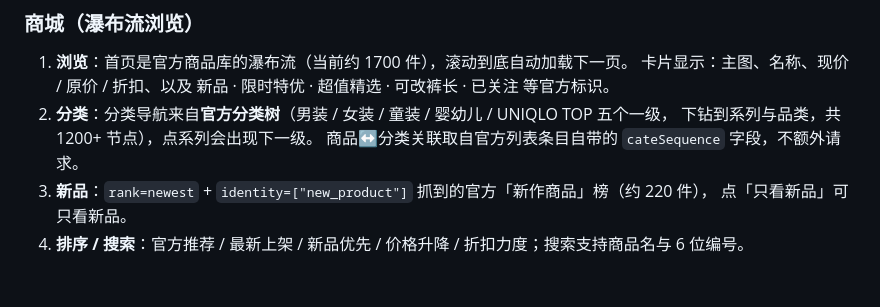
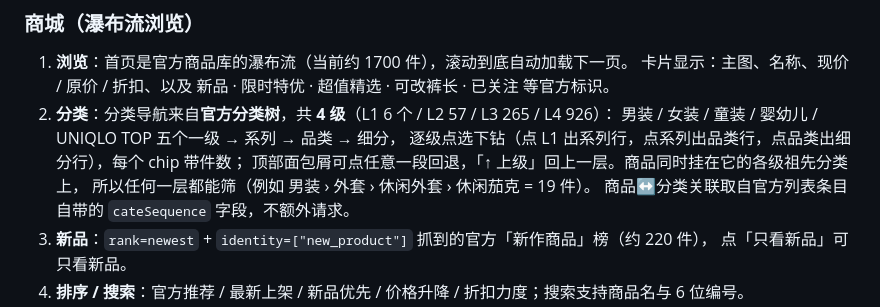
Before and after one commit to fanmu95/uniqlo-monitor, a Markdown page: README.md, the part around the change. Rendered like a GitHub page; blank space fills up the shorter version.

Commit message:
docs: README 更新分类导航说明（4 级 / 面包屑 / 计数）

```diff
--- a/README.md
+++ b/README.md
@@ -68,8 +68,11 @@ docker run -d --name uniqlo-monitor \
 
 1. **浏览**：首页是官方商品库的瀑布流（当前约 1700 件），滚动到底自动加载下一页。
    卡片显示：主图、名称、现价 / 原价 / 折扣、以及 新品 · 限时特优 · 超值精选 · 可改裤长 · 已关注 等官方标识。
-2. **分类**：分类导航来自**官方分类树**（男装 / 女装 / 童装 / 婴幼儿 / UNIQLO TOP 五个一级，
-   下钻到系列与品类，共 1200+ 节点），点系列会出现下一级。
+2. **分类**：分类导航来自**官方分类树**，共 **4 级**（L1 6 个 / L2 57 / L3 265 / L4 926）：
+   男装 / 女装 / 童装 / 婴幼儿 / UNIQLO TOP 五个一级 → 系列 → 品类 → 细分，
+   逐级点选下钻（点 L1 出系列行，点系列出品类行，点品类出细分行），每个 chip 带件数；
+   顶部面包屑可点任意一段回退，「↑ 上级」回上一层。商品同时挂在它的各级祖先分类上，
+   所以任何一层都能筛（例如 男装 › 外套 › 休闲外套 › 休闲茄克 = 19 件）。
    商品↔分类关联取自官方列表条目自带的 `cateSequence` 字段，不额外请求。
 3. **新品**：`rank=newest` + `identity=["new_product"]` 抓到的官方「新作商品」榜（约 220 件），
    点「只看新品」可只看新品。
```
